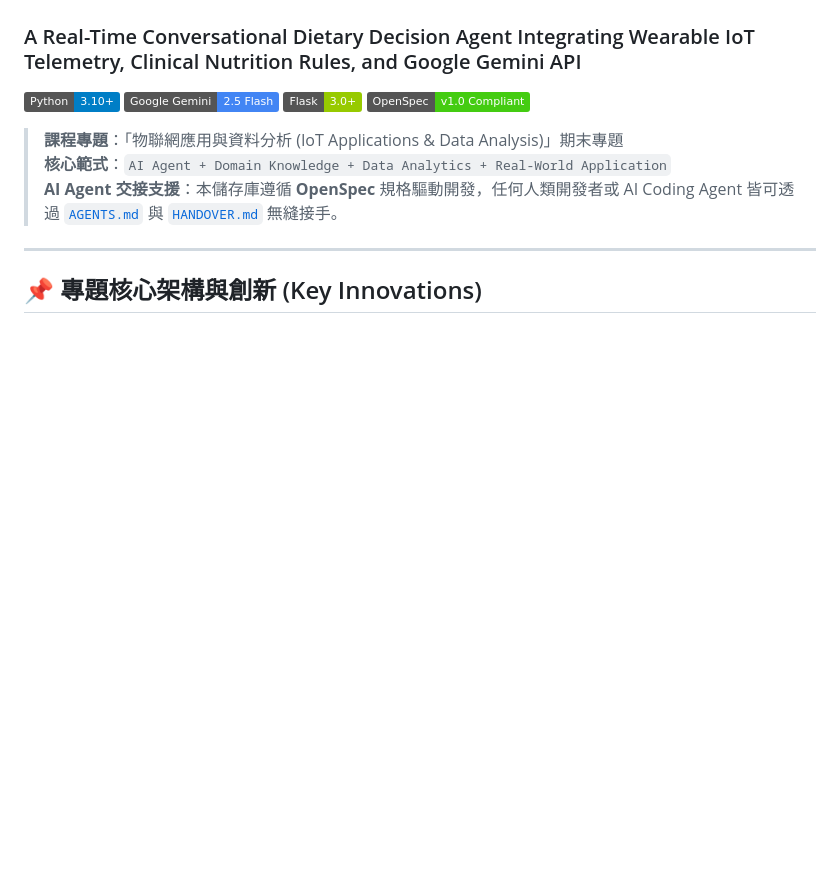
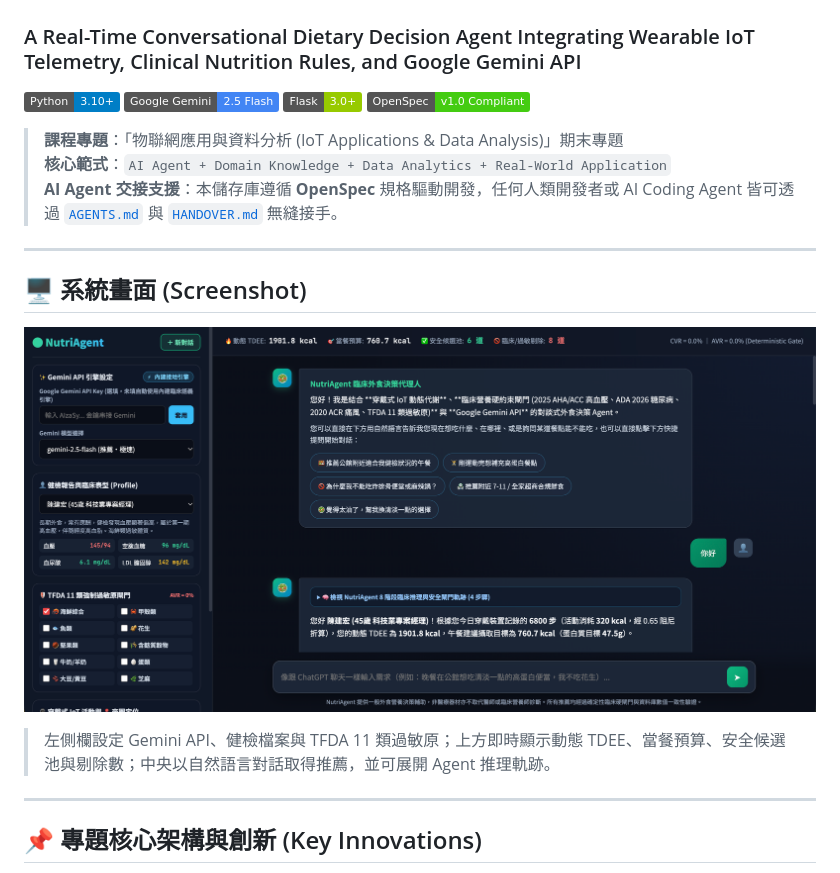
Before and after one commit to superMLK/AIoT-finalProject-NutriAgent, a Markdown page: README.md, the part around the change. GitHub-like rendering; pictures changed too: docs/images/nutriagent_chat_ui.png (added); badges without logos; blank space fills up the shorter version.

Commit message:
docs: add chat UI screenshot to README
Co-Authored-By: Claude Opus 5.5 <noreply@anthropic.com>

```diff
--- a/README.md
+++ b/README.md
@@ -10,6 +10,14 @@
 > **課程專題**：「物聯網應用與資料分析 (IoT Applications & Data Analysis)」期末專題
 > **核心範式**：`AI Agent + Domain Knowledge + Data Analytics + Real-World Application`
 > **AI Agent 交接支援**：本儲存庫遵循 **OpenSpec** 規格驅動開發，任何人類開發者或 AI Coding Agent 皆可透過 [`AGENTS.md`](AGENTS.md) 與 [`HANDOVER.md`](HANDOVER.md) 無縫接手。
+
+---
+
+## 🖥️ 系統畫面 (Screenshot)
+
+![NutriAgent 對話式外食決策介面](docs/images/nutriagent_chat_ui.png)
+
+> 左側欄設定 Gemini API、健檢檔案與 TFDA 11 類過敏原；上方即時顯示動態 TDEE、當餐預算、安全候選池與剔除數；中央以自然語言對話取得推薦，並可展開 Agent 推理軌跡。
 
 ---
 
```
